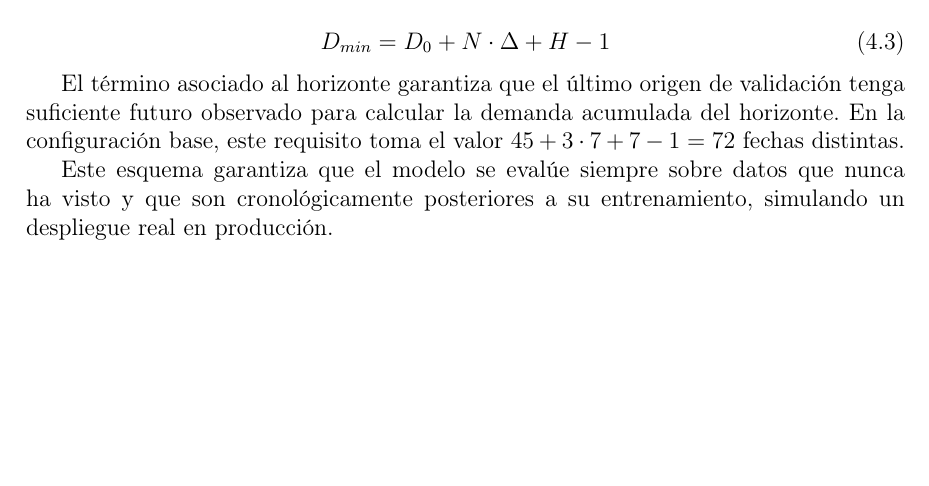
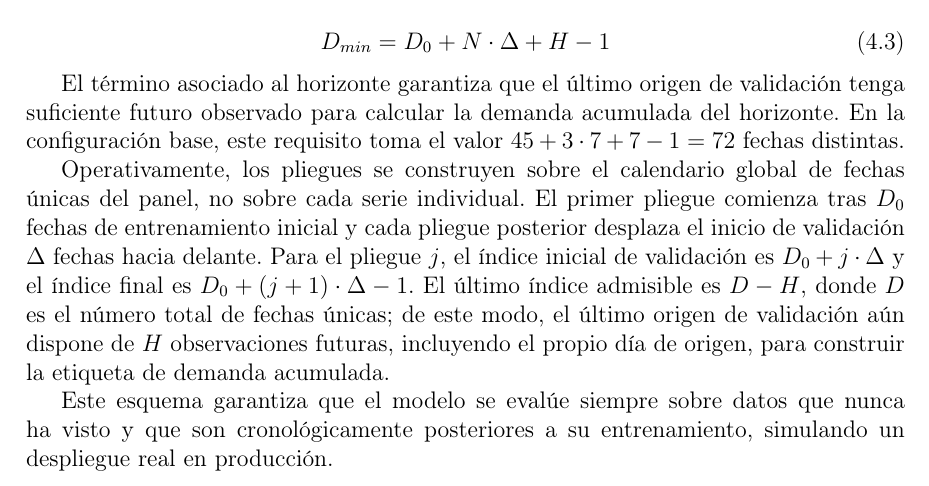
Before and after one commit to ArtemMindlin/retail-demand-forecasting-system, a LaTeX thesis (memoria/main.tex, which reads memoria/chapters/04_metodologia.tex): part of page 31 of 48, cut so that both start at the same text, the shorter picture padded with empty space. Compiled offline with pdfLaTeX.

Commit message:
Clarify walk-forward fold construction

```diff
--- a/memoria/chapters/04_metodologia.tex
+++ b/memoria/chapters/04_metodologia.tex
@@ -97,6 +97,8 @@ La construcción de los pliegues exige un número mínimo de fechas distintas en
 
 El término asociado al horizonte garantiza que el último origen de validación tenga suficiente futuro observado para calcular la demanda acumulada del horizonte. En la configuración base, este requisito toma el valor $45 + 3 \cdot 7 + 7 - 1 = 72$ fechas distintas.
 
+Operativamente, los pliegues se construyen sobre el calendario global de fechas únicas del panel, no sobre cada serie individual. El primer pliegue comienza tras $D_0$ fechas de entrenamiento inicial y cada pliegue posterior desplaza el inicio de validación $\Delta$ fechas hacia delante. Para el pliegue $j$, el índice inicial de validación es $D_0 + j \cdot \Delta$ y el índice final es $D_0 + (j+1)\cdot\Delta - 1$. El último índice admisible es $D - H$, donde $D$ es el número total de fechas únicas; de este modo, el último origen de validación aún dispone de $H$ observaciones futuras, incluyendo el propio día de origen, para construir la etiqueta de demanda acumulada.
+
 Este esquema garantiza que el modelo se evalúe siempre sobre datos que nunca ha visto y que son cronológicamente posteriores a su entrenamiento, simulando un despliegue real en producción.
 
 \section{Cuantificación de la Incertidumbre y Calibración}
```
